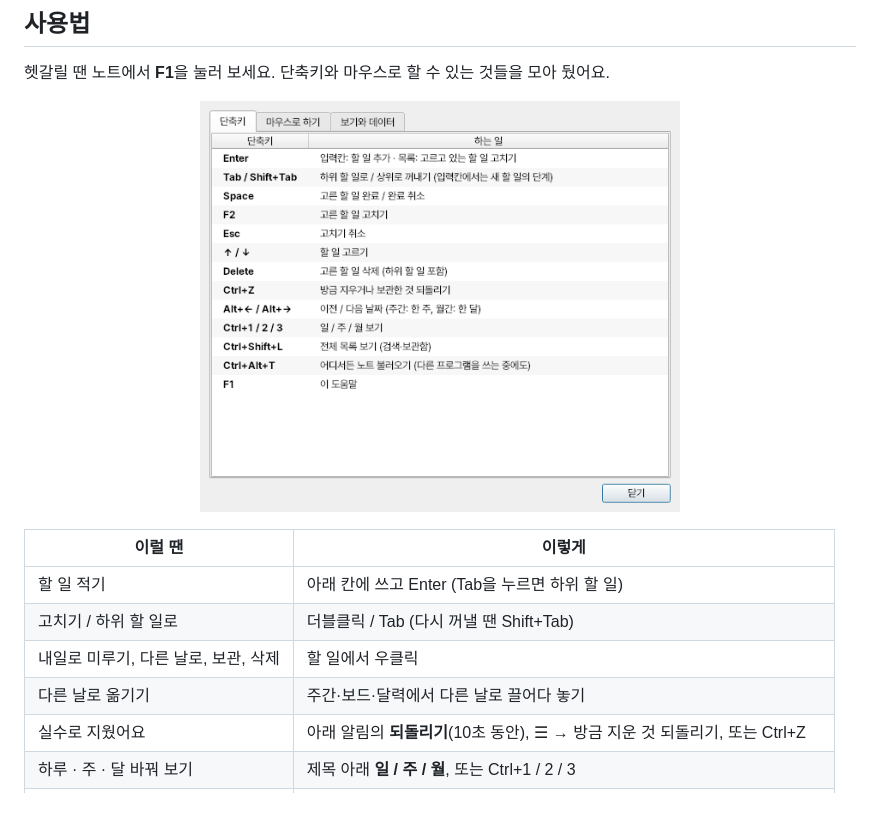
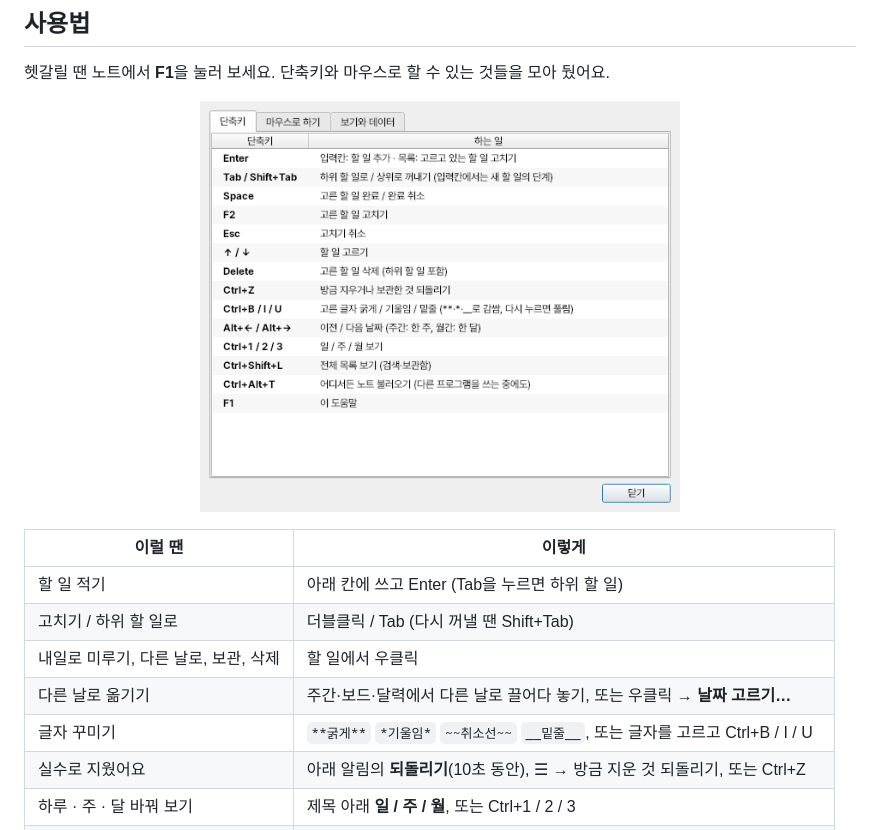
Before and after one commit to jxxngxn00/sticky-todo, a Markdown page: README.md, the part around the change. Rendered like a GitHub page; pictures changed too: docs/images/help.png; blank space fills up the shorter version.

```diff
--- a/README.md
+++ b/README.md
@@ -81,7 +81,8 @@ Get-FileHash .\StickyTodo-Setup.exe -Algorithm SHA256
 | 할 일 적기 | 아래 칸에 쓰고 Enter (Tab을 누르면 하위 할 일) |
 | 고치기 / 하위 할 일로 | 더블클릭 / Tab (다시 꺼낼 땐 Shift+Tab) |
 | 내일로 미루기, 다른 날로, 보관, 삭제 | 할 일에서 우클릭 |
-| 다른 날로 옮기기 | 주간·보드·달력에서 다른 날로 끌어다 놓기 |
+| 다른 날로 옮기기 | 주간·보드·달력에서 다른 날로 끌어다 놓기, 또는 우클릭 → **날짜 고르기…** |
+| 글자 꾸미기 | `**굵게**` `*기울임*` `~~취소선~~` `__밑줄__`, 또는 글자를 고르고 Ctrl+B / I / U |
 | 실수로 지웠어요 | 아래 알림의 **되돌리기**(10초 동안), ☰ → 방금 지운 것 되돌리기, 또는 Ctrl+Z |
 | 하루 · 주 · 달 바꿔 보기 | 제목 아래 **일 / 주 / 월**, 또는 Ctrl+1 / 2 / 3 |
 | 날짜 넘기기 | 제목 옆 ‹ ›, 또는 Alt+← / Alt+→ (제목을 더블클릭하면 오늘로) |
```
Also changed, not shown: 6 other files.
